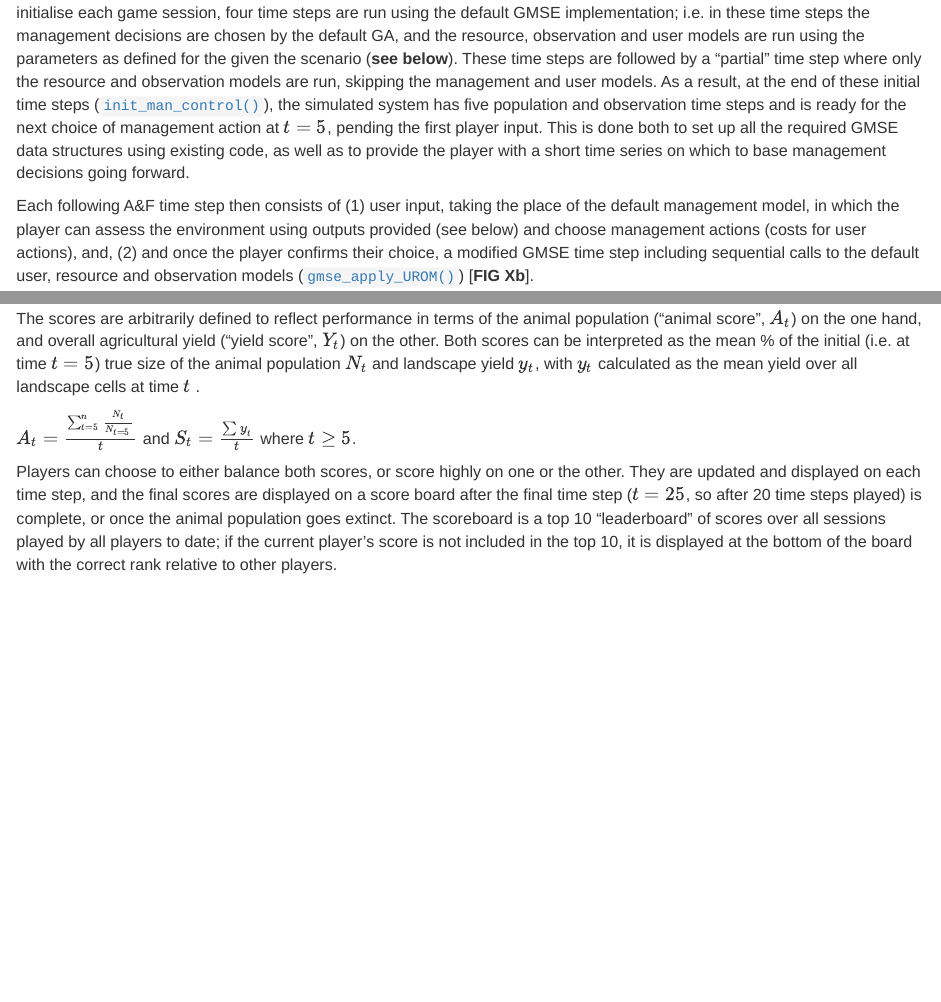
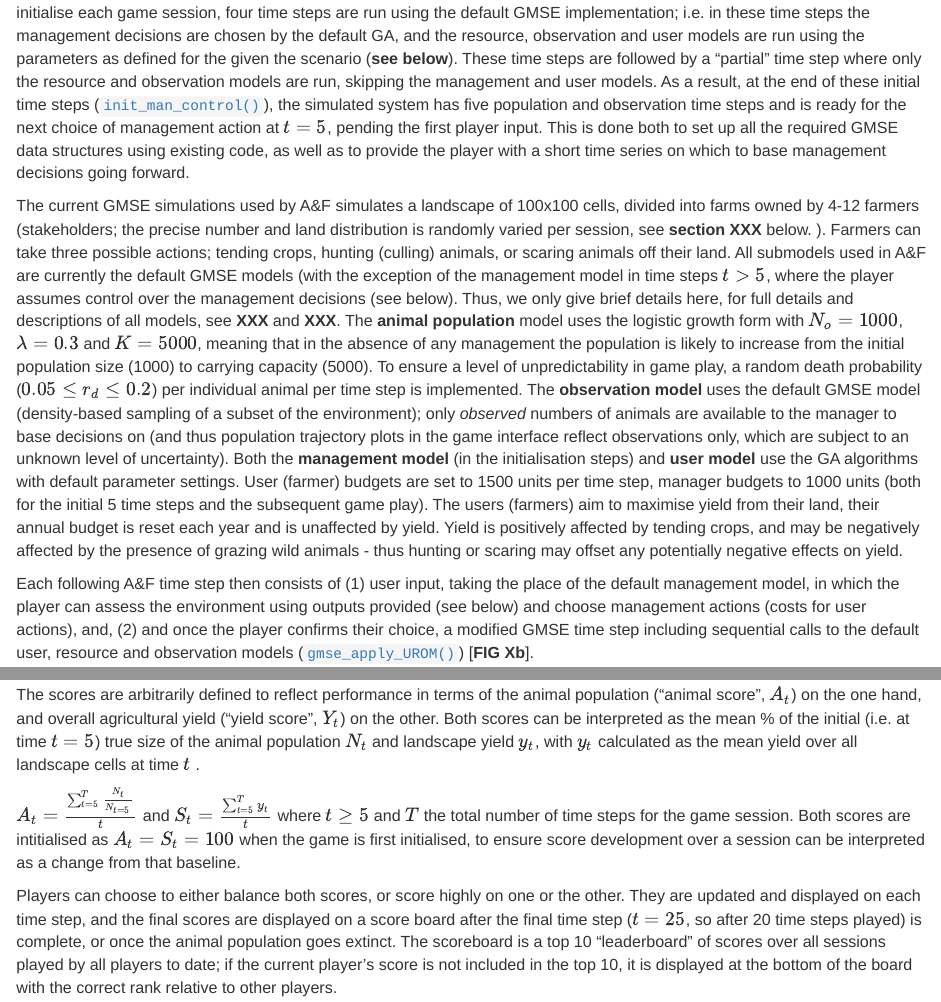
Before and after one commit to jejoenje/ModGamesMS, an R Markdown document (main_ms.Rmd): the page in a window 1100 px wide, from 2390 px down, and a second part further down, joined at a grey line. Rendered offline with R 4.5, knitr and Pandoc, with nearby package versions.

Commit message:
Added short section on underlying GMSE methodology

```diff
--- a/main_ms.Rmd
+++ b/main_ms.Rmd
@@ -92,10 +92,19 @@ These time steps are followed by a "partial" time step where only the resource a
 As a result, at the end of these initial time steps ([`init_man_control()`](%5B%60https://github.com/ConFooBio/gmse/blob/0e8aab2fb325421915a7c3615820812e45f42a74/R/gmse_apply_control.R#L368%60%5D(https://github.com/ConFooBio/gmse/blob/0e8aab2fb325421915a7c3615820812e45f42a74/R/gmse_apply_control.R#L368))), the simulated system has five population and observation time steps and is ready for the next choice of management action at $t = 5$, pending the first player input.
 This is done both to set up all the required GMSE data structures using existing code, as well as to provide the player with a short time series on which to base management decisions going forward.
 
-<!--# Add section describing core (default) parameter settings, i.e. number/type of available actions -->
+The current GMSE simulations used by A&F simulates a landscape of 100x100 cells, divided into farms owned by 4-12 farmers (stakeholders; the precise number and land distribution is randomly varied per session, see **section XXX** below. ).
+Farmers can take three possible actions; tending crops, hunting (culling) animals, or scaring animals off their land.
+All submodels used in A&F are currently the default GMSE models (with the exception of the management model in time steps $t>5$, where the player assumes control over the management decisions (see below).
+Thus, we only give brief details here, for full details and descriptions of all models, see **XXX** and **XXX**.
+The **animal population** model uses the logistic growth form with $N_o = 1000$, $\lambda = 0.3$ and $K=5000$, meaning that in the absence of any management the population is likely to increase from the initial population size (1000) to carrying capacity (5000).
+To ensure a level of unpredictability in game play, a random death probability ($0.05 \leq r_d \leq 0.2$) per individual animal per time step is implemented.
+The **observation model** uses the default GMSE model (density-based sampling of a subset of the environment); only *observed* numbers of animals are available to the manager to base decisions on (and thus population trajectory plots in the game interface reflect observations only, which are subject to an unknown level of uncertainty).
+Both the **management model** (in the initialisation steps) and **user model** use the GA algorithms with default parameter settings.
+User (farmer) budgets are set to 1500 units per time step, manager budgets to 1000 units (both for the initial 5 time steps and the subsequent game play).
+The users (farmers) aim to maximise yield from their land, their annual budget is reset each year and is unaffected by yield.
+Yield is positively affected by tending crops, and may be negatively affected by the presence of grazing wild animals - thus hunting or scaring may offset any potentially negative effects on yield.
 
 Each following A&F time step then consists of (1) user input, taking the place of the default management model, in which the player can assess the environment using outputs provided (see below) and choose management actions (costs for user actions), and, (2) and once the player confirms their choice, a modified GMSE time step including sequential calls to the default user, resource and observation models ([`gmse_apply_UROM()`](https://github.com/ConFooBio/gmse/blob/0e8aab2fb325421915a7c3615820812e45f42a74/R/gmse_apply_control.R#L146)) [**FIG Xb**].
-<!--# Does this need to be here or in the next section? -->
 
 ### User interface
 
@@ -127,7 +136,8 @@ Other than preventing extinction of the animal population, A&F does not have a p
 The scores are arbitrarily defined to reflect performance in terms of the animal population ("animal score", $A_t$) on the one hand, and overall agricultural yield ("yield score", $Y_t$) on the other.
 Both scores can be interpreted as the mean % of the initial (i.e. at time $t=5$) true size of the animal population $N_t$ and landscape yield $y_t$, with $y_t$ calculated as the mean yield over all landscape cells at time $t$ <!--# probably need to include a reference to cells/cell values on landscape here -->.
 
-$A_t = \frac{\sum_{t=5}^n{\frac{N_t}{N_{t=5}}}}{t}$ and $S_t=\frac{\sum{y_t}}{t}$ where $t\geq5$.
+$A_{t} = \frac{\sum_{t=5}^T{\frac{N_t}{N_{t=5}}}}{t}$ and $S_{t}=\frac{\sum_{t=5}^T{y_t}}{t}$ where $t\geq5$ and $T$ the total number of time steps for the game session.
+Both scores are intitialised as $A_t = S_t = 100$ when the game is first initialised, to ensure score development over a session can be interpreted as a change from that baseline.
 
 Players can choose to either balance both scores, or score highly on one or the other.
 They are updated and displayed on each time step, and the final scores are displayed on a score board after the final time step ($t=25$, so after 20 time steps played) is complete, or once the animal population goes extinct.
```
Also changed, not shown: 2 other files.
